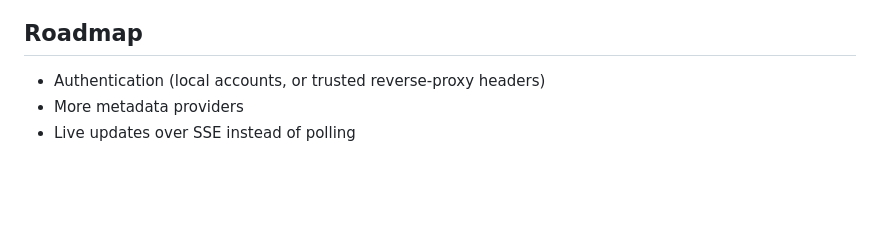
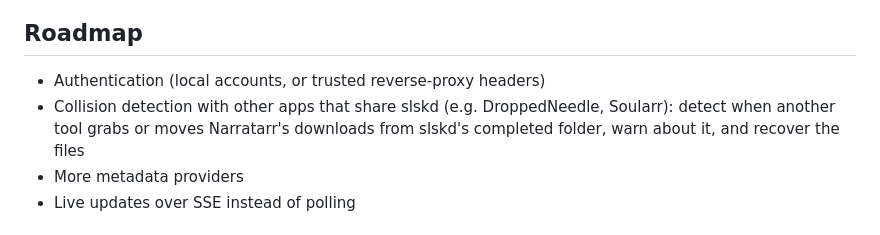
Before and after one commit to joshbosh/narratarr, a Markdown page: README.md, the part around the change. Drawn GitHub-style; blank space fills up the shorter version.

Commit message:
README: add slskd collision detection to roadmap
Other tools that share slskd (e.g. DroppedNeedle, Soularr) can grab or move Narratarr's downloads from slskd's completed folder. Track detecting this, warning the user and recovering the files.

```diff
--- a/README.md
+++ b/README.md
@@ -342,6 +342,8 @@ tests/             e2e.py and mock services
 ## Roadmap
 
 - Authentication (local accounts, or trusted reverse-proxy headers)
+- Collision detection with other apps that share slskd (e.g. DroppedNeedle, Soularr): detect when another tool
+  grabs or moves Narratarr's downloads from slskd's completed folder, warn about it, and recover the files
 - More metadata providers
 - Live updates over SSE instead of polling
 
```
